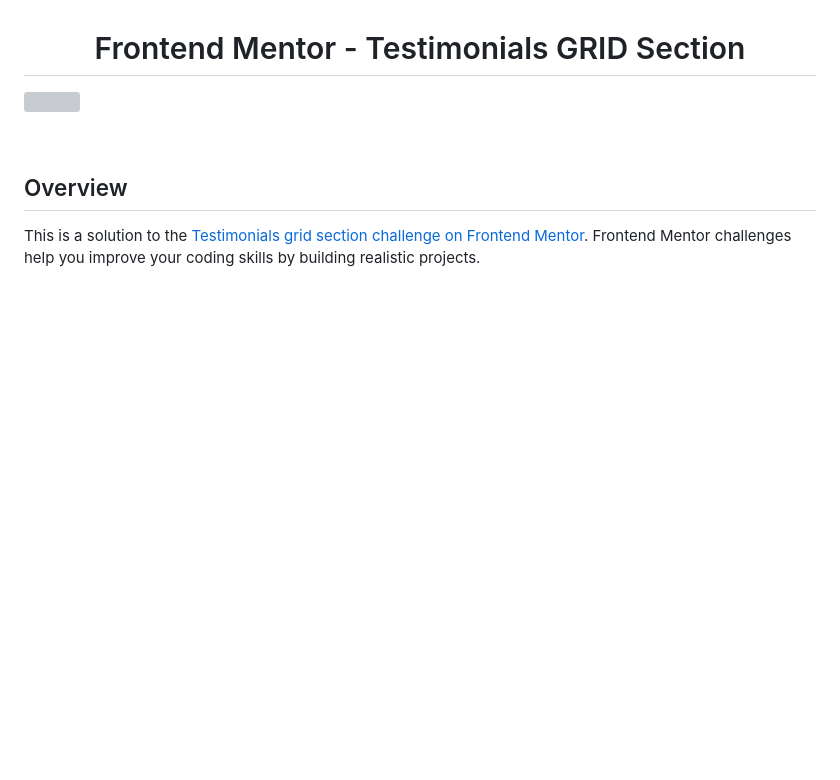
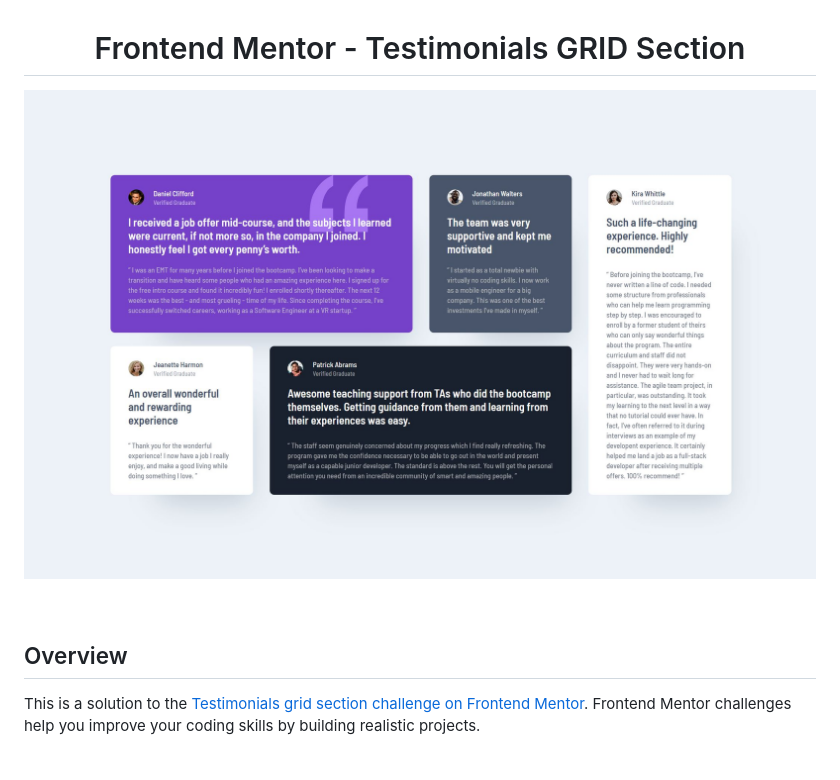
Before and after one commit to NickODxyz/FM-testimonials-grid-section-main, a Markdown page: README.md, the part around the change. Drawn GitHub-style; pictures changed too: Preview.JPG (added); blank space fills up the shorter version; grey boxes are pictures that could not be loaded.

```diff
--- a/README.md
+++ b/README.md
@@ -1,6 +1,6 @@
 <h1 align="center">Frontend Mentor - Testimonials GRID Section</h1>
 
-<img src="https://github.com/NickODxyz/FM-testimonials-grid-section-main/blob/main/Preview2.JPG?raw=true" ></img>
+<img src="https://github.com/NickODxyz/FM-testimonials-grid-section-main/blob/main/Preview.JPG?raw=true" ></img>
 
 <br>
 
```
